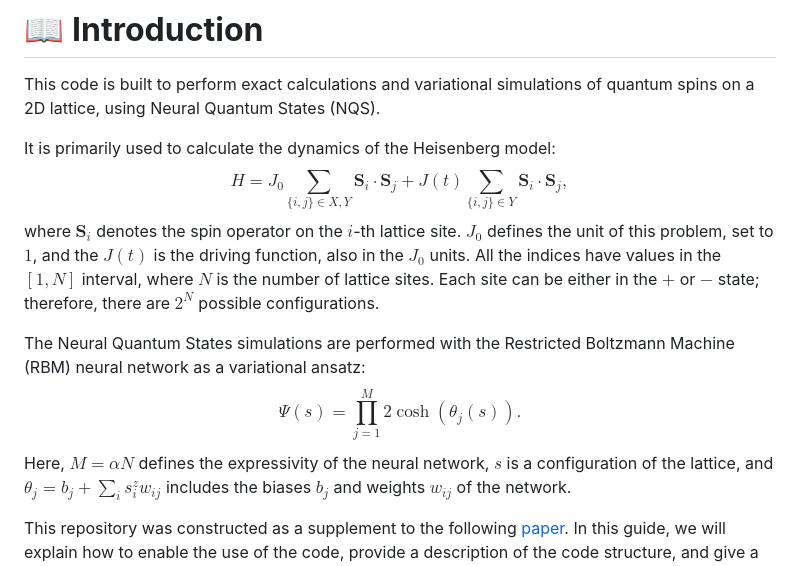
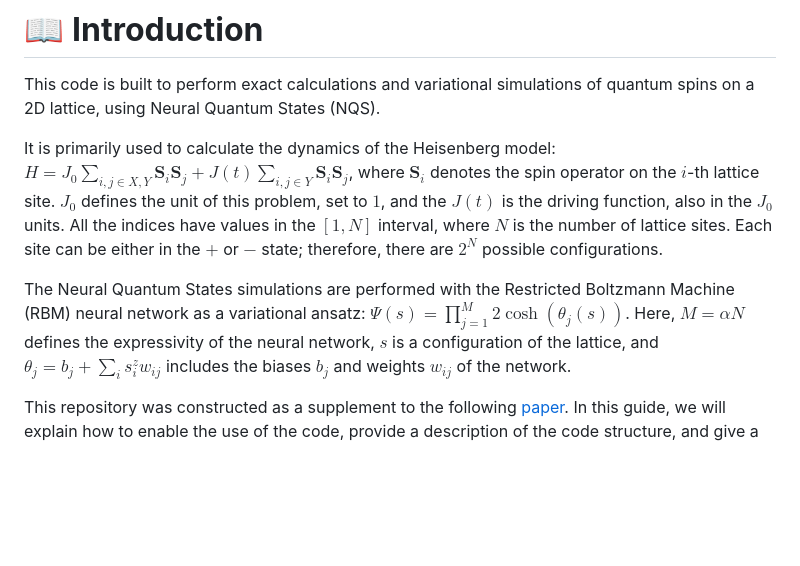
Before and after one commit to c-okan-aydin/lattice_nqs, a Markdown page: README.md, the part around the change. Drawn GitHub-style; blank space fills up the shorter version.

Commit message:
Update README.md
something wrong with latex rendering...

```diff
--- a/README.md
+++ b/README.md
@@ -14,11 +14,11 @@ Please don't delete or displace the [setup](setup.py) and [init](src/__init__.py
 This code is built to perform exact calculations and variational simulations of quantum spins on a 2D lattice, using Neural Quantum States (NQS).
 
 It is primarily used to calculate the dynamics of the Heisenberg model:
-$$H = J_0 \sum_{\{i,j\} \in X,Y} \mathbf{S}_i \cdot \mathbf{S}_j + J(t) \sum_{\{i,j\} \in Y} \mathbf{S}_i \cdot \mathbf{S}_j,$$
+$H = J_0 \sum_{i,j \in X,Y} \mathbf{S}_i \mathbf{S}_j + J(t) \sum_{i,j \in Y} \mathbf{S}_i \mathbf{S}_j$,
 where $\mathbf{S}_i$ denotes the spin operator on the $i$-th lattice site. $J_0$ defines the unit of this problem, set to $1$, and the $J(t)$ is the driving function, also in the $J_0$ units. All the indices have values in the $[1, N]$ interval, where $N$ is the number of lattice sites. Each site can be either in the $+$ or $-$ state; therefore, there are $2^N$ possible configurations.
 
 The Neural Quantum States simulations are performed with the Restricted Boltzmann Machine (RBM) neural network as a variational ansatz:
-$$\Psi (s) = \prod_{j=1}^M 2\cosh{(\theta_j (s))}.$$
+$\Psi (s) = \prod_{j=1}^M 2\cosh{(\theta_j (s))}$.
 Here, $M = \alpha N$ defines the expressivity of the neural network, $s$ is a configuration of the lattice, and $\theta_j = b_j + \sum_i s_i^z w_{ij}$ includes the biases $b_j$ and weights $w_{ij}$ of the network.
 
 This repository was constructed as a supplement to the following [paper](). In this guide, we will explain how to enable the use of the code, provide a description of the code structure, and give a few examples of its usage.
```
